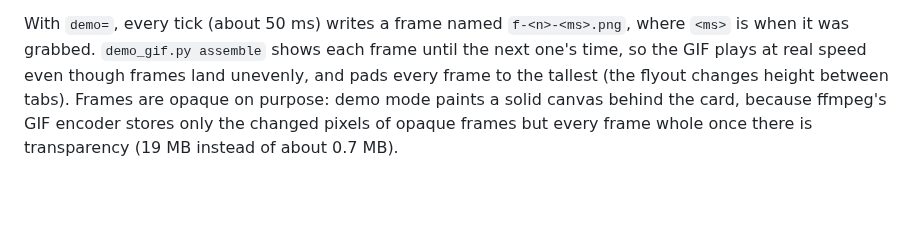
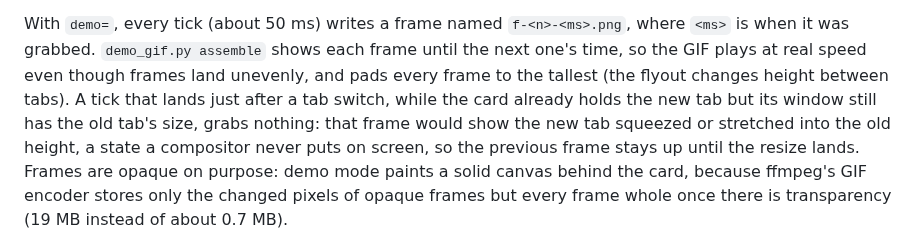
Before and after one commit to DLANSAMA/TallyBarPlasmoid, a Markdown page: tools/preview/README.md, the part around the change. Rendered like a GitHub page; blank space fills up the shorter version.

```diff
--- a/tools/preview/README.md
+++ b/tools/preview/README.md
@@ -103,7 +103,11 @@ With `demo=`, every tick (about 50 ms) writes a frame named `f-<n>-<ms>.png`,
 where `<ms>` is when it was grabbed. `demo_gif.py assemble` shows each frame until
 the next one's time, so the GIF plays at real speed even though frames land
 unevenly, and pads every frame to the tallest (the flyout changes height between
-tabs). Frames are opaque on purpose: demo mode paints a solid canvas behind the
+tabs). A tick that lands just after a tab switch, while the card already holds
+the new tab but its window still has the old tab's size, grabs nothing: that
+frame would show the new tab squeezed or stretched into the old height, a state a
+compositor never puts on screen, so the previous frame stays up until the resize
+lands. Frames are opaque on purpose: demo mode paints a solid canvas behind the
 card, because ffmpeg's GIF encoder stores only the changed pixels of opaque
 frames but every frame whole once there is transparency (19 MB instead of about
 0.7 MB).
```
Also changed, not shown: docs/screenshots/cost-day.png, docs/screenshots/cost-demo.gif, docs/screenshots/cost-month.png, docs/screenshots/cost-week.png, docs/screenshots/widget-antigravity.png, docs/screenshots/widget-claude.png, 2 other files.
